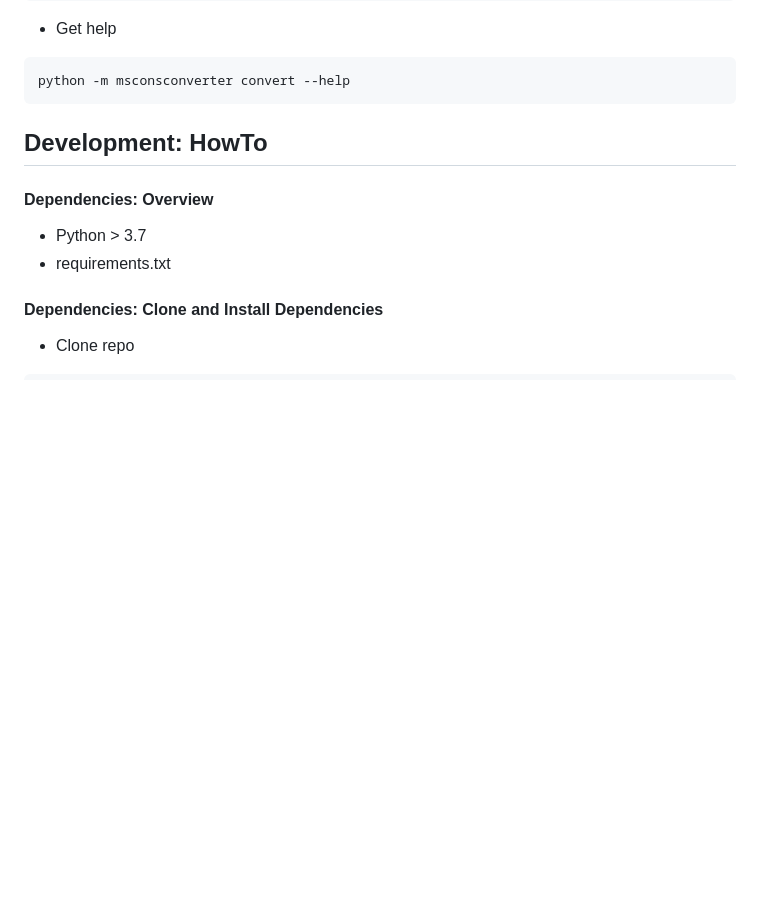
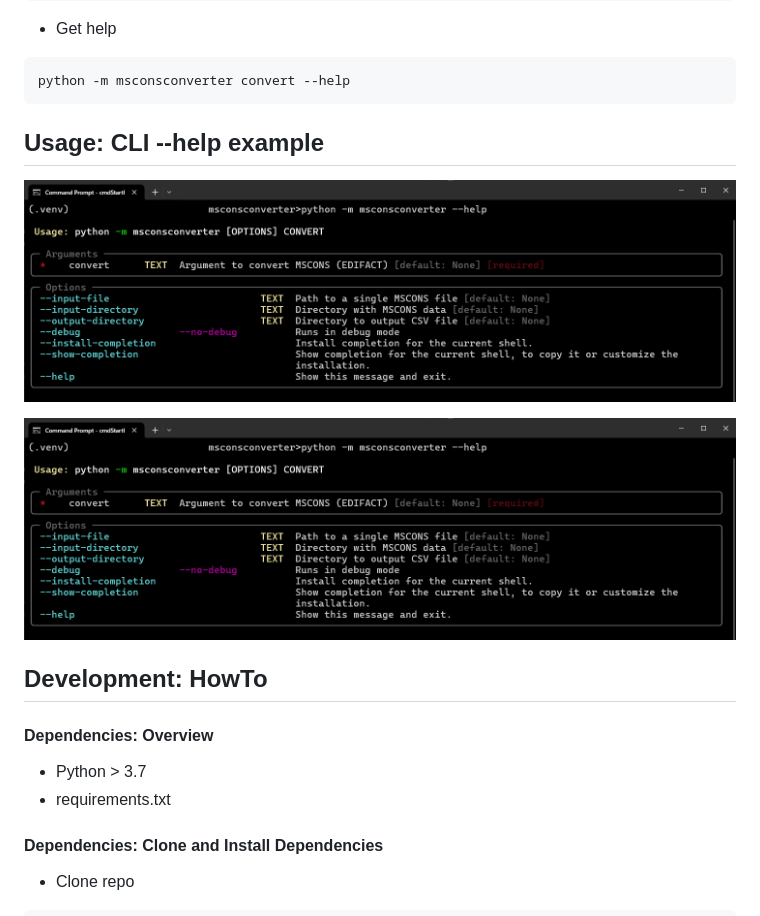
Before and after one commit to vdmitriyev/msconsconverter, a Markdown page: README.md, the part around the change. GitHub-like rendering; pictures changed too: docs/cli-image.png (added); blank space fills up the shorter version.

````diff
--- a/README.md
+++ b/README.md
@@ -25,6 +25,12 @@ python -m msconsconverter convert --debug --input-file tests/data/MSCONS_TL_SAMP
 ```
 python -m msconsconverter convert --help
 ```
+
+## Usage: CLI --help example
+
+![alt text](docs/cli-image.png)
+
+![](https://raw.githubusercontent.com/vdmitriyev/msconsconverter/master/docs/cli-image.png)
 
 ## Development: HowTo
 
````
Also changed, not shown: 3 other files.
